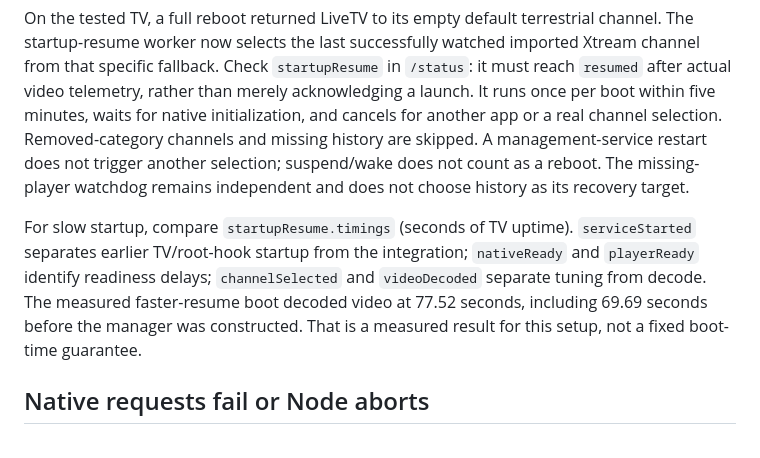
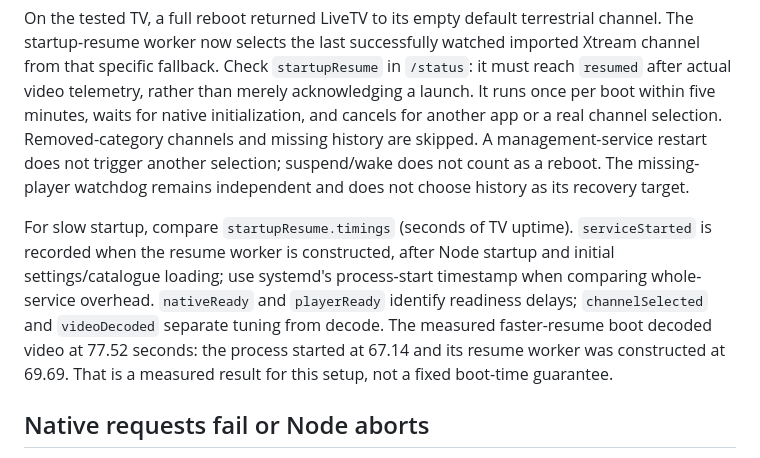
Before and after one commit to youcci/xtream-webos, a Markdown page: docs/TROUBLESHOOTING.md, the part around the change. Rendered like a GitHub page.

```diff
--- a/docs/TROUBLESHOOTING.md
+++ b/docs/TROUBLESHOOTING.md
@@ -64,7 +64,7 @@ Allow roughly 60 seconds after a real boot. Confirm Homebrew Channel root/startu
 
 On the tested TV, a full reboot returned LiveTV to its empty default terrestrial channel. The startup-resume worker now selects the last successfully watched imported Xtream channel from that specific fallback. Check `startupResume` in `/status`: it must reach `resumed` after actual video telemetry, rather than merely acknowledging a launch. It runs once per boot within five minutes, waits for native initialization, and cancels for another app or a real channel selection. Removed-category channels and missing history are skipped. A management-service restart does not trigger another selection; suspend/wake does not count as a reboot. The missing-player watchdog remains independent and does not choose history as its recovery target.
 
-For slow startup, compare `startupResume.timings` (seconds of TV uptime). `serviceStarted` separates earlier TV/root-hook startup from the integration; `nativeReady` and `playerReady` identify readiness delays; `channelSelected` and `videoDecoded` separate tuning from decode. The measured faster-resume boot decoded video at 77.52 seconds, including 69.69 seconds before the manager was constructed. That is a measured result for this setup, not a fixed boot-time guarantee.
+For slow startup, compare `startupResume.timings` (seconds of TV uptime). `serviceStarted` is recorded when the resume worker is constructed, after Node startup and initial settings/catalogue loading; use systemd's process-start timestamp when comparing whole-service overhead. `nativeReady` and `playerReady` identify readiness delays; `channelSelected` and `videoDecoded` separate tuning from decode. The measured faster-resume boot decoded video at 77.52 seconds: the process started at 67.14 and its resume worker was constructed at 69.69. That is a measured result for this setup, not a fixed boot-time guarantee.
 
 ## Native requests fail or Node aborts
 
```
Also changed, not shown: CHANGELOG.md (+1 -1 lines), docs/ARCHITECTURE.md (+1 -1 lines).
